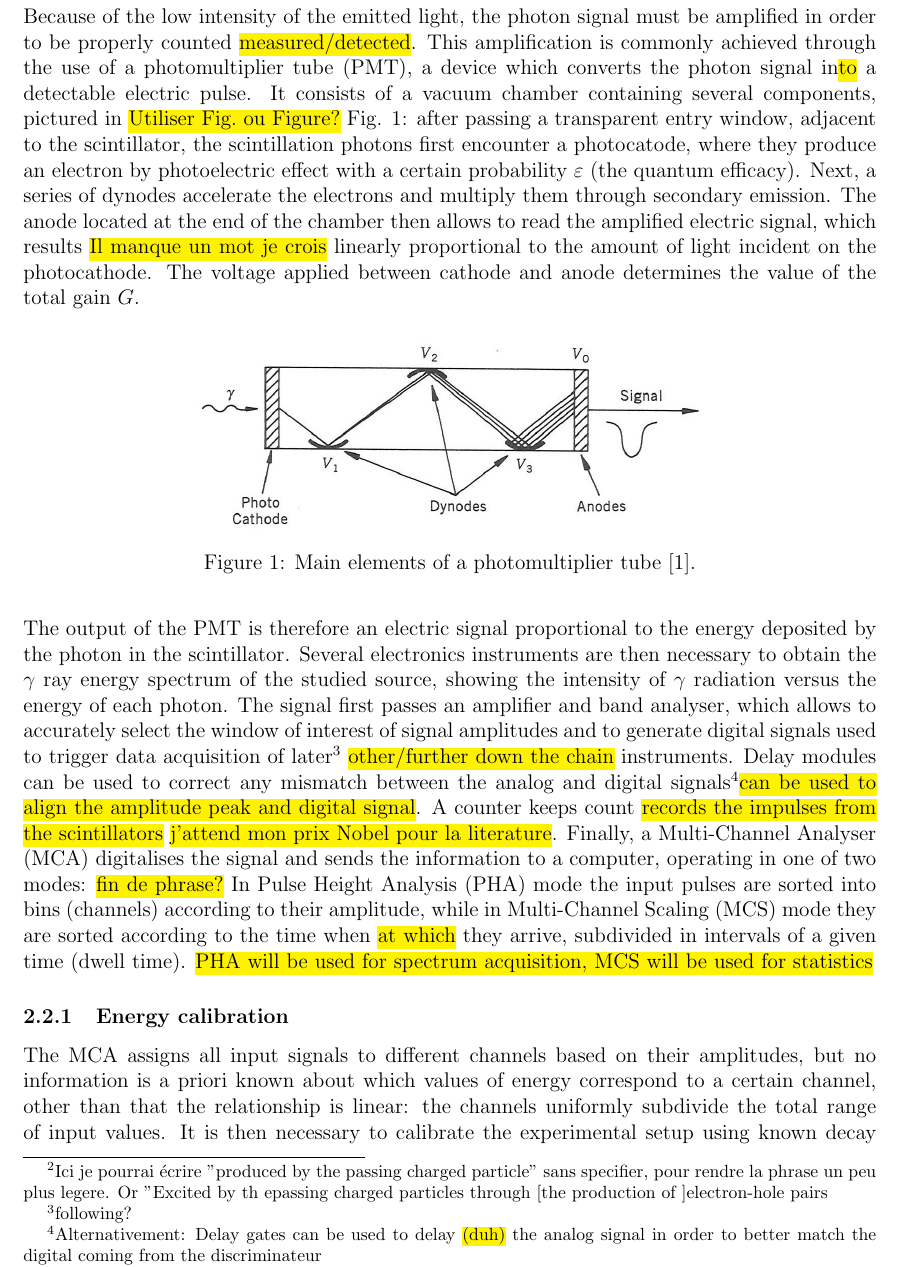
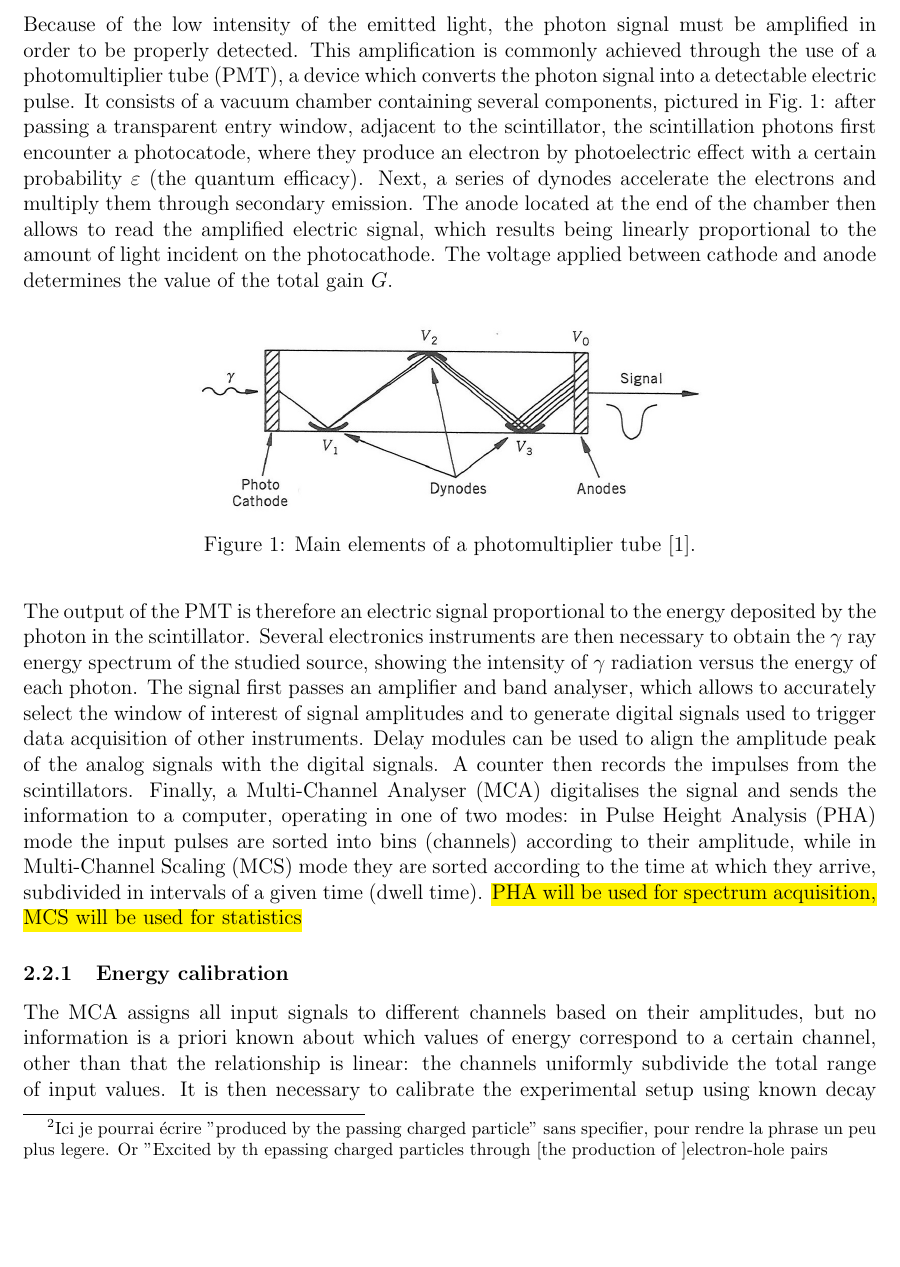
Before and after one commit to TomVdt/TPIII, a LaTeX document (01-physique-nucleaire-VI/rapport.tex, which reads 01-physique-nucleaire-VI/config/commands.tex, 01-physique-nucleaire-VI/sections/1-theory-exp-setup.tex): part of page 2 of 12, cut so that both start at the same text, the shorter picture padded with empty space. Compiled offline with pdfLaTeX.

Commit message:
Corrigé theorie et setup, autoref

```diff
--- a/01-physique-nucleaire-VI/config/commands.tex
+++ b/01-physique-nucleaire-VI/config/commands.tex
@@ -1,6 +1,6 @@
-% Smallcaps autoref
-\let\oldautoref=\autoref
-\renewcommand{\autoref}[1]{\textsc{\oldautoref{#1}}}
+% % Smallcaps autoref
+% \let\oldautoref=\autoref
+% \renewcommand{\autoref}[1]{\textsc{\oldautoref{#1}}}
 
 % Legendes correctes
 % \captionsetup[figure]{name=Figure}
--- a/01-physique-nucleaire-VI/sections/1-theory-exp-setup.tex
+++ b/01-physique-nucleaire-VI/sections/1-theory-exp-setup.tex
@@ -35,15 +41,21 @@ and inorganic (or crystalline), crystals which are doped with activators that ca
 produced by the charged particle passing in the crystal lattice\footnotemark\ and then de-excited by photon emission\cite{intro_nuclear_particle_physics}.
 The scintillator used in this experiment, a NaI crystal, belongs to this second class.
 
-Because of the low intensity of the emitted light, the photon signal must be amplified in order to be properly counted \hl{measured/detected}.
-This amplification is commonly achieved through the use of a photomultiplier tube (PMT), a device which converts the photon signal in\hl{to} a detectable electric pulse.
-It consists of a vacuum chamber containing several components, pictured in \hl{Utiliser Fig. ou Figure?} Fig. \ref{fig:photomultiplier}:
-after passing a transparent entry window, adjacent to the scintillator, the scintillation photons first encounter a photocatode,
-where they produce an electron by photoelectric effect with a certain probability $\varepsilon$ (the quantum efficacy).
-Next, a series of dynodes accelerate the electrons and multiply them through secondary emission.
-The anode located at the end of the chamber then allows to read the amplified electric signal,
-which results \hl{Il manque un mot je crois} linearly proportional to the amount of light incident on the photocathode.
-The voltage applied between cathode and anode determines the value of the total gain $G$.
+Because of the low intensity of the emitted light, the photon signal must be amplified in order to be properly detected.
+This amplification is commonly achieved through the use of a photomultiplier tube (PMT), a device which converts the photon signal into a detectable electric pulse.
+It consists of a vacuum chamber containing several components, pictured in \autoref{fig:photomultiplier}:
+after passing a transparent entry window, adjacent to the scintillator,
+the scintillation photons first encounter a photocatode,
+where they produce an electron by photoelectric effect with a certain
+probability $\varepsilon$ (the quantum efficacy).
+Next, a series of dynodes accelerate the electrons and multiply
+them through secondary emission.
+The anode located at the end of the chamber then allows to read
+the amplified electric signal,
+which results being linearly proportional to the amount of
+light incident on the photocathode.
+The voltage applied between cathode and anode determines
+the value of the total gain $G$.
 \footnotetext{Ici je pourrai écrire "produced by the passing charged particle" sans specifier, pour rendre la phrase un peu plus legere. Or "Excited by th epassing charged particles through [the production of ]electron-hole pairs}
 %
 \begin{figure}[htbp]
@@ -56,16 +68,13 @@ The voltage applied between cathode and anode determines the value of the total
 The output of the PMT is therefore an electric signal proportional to the energy deposited by the photon in the scintillator.
 Several electronics instruments are then necessary to obtain the $\gamma$ ray energy spectrum of the studied source,
 showing the intensity of $\gamma$ radiation versus the energy of each photon.
-The signal first passes an amplifier and band analyser, which allows to accurately select the window of interest of signal amplitudes and to generate digital signals used to trigger data acquisition of later\footnote{following?} \hl{other/further down the chain} instruments.
-Delay modules can be used to correct any mismatch between the analog and digital signals\footnotemark \hl{can be used to align the amplitude peak and digital signal}.
-A counter keeps count \hl{records the impulses from the scintillators} \hl{j'attend mon prix Nobel pour la literature}.
-Finally, a Multi-Channel Analyser (MCA) digitalises the signal and sends the information to a computer, operating in one of two modes: \hl{fin de phrase?}
-In Pulse Height Analysis (PHA) mode the input pulses are
-sorted into bins (channels) according to their amplitude, while in Multi-Channel Scaling (MCS) mode they are sorted according to the time when \hl{at which} they arrive, subdivided in intervals of a given time (dwell time).
+The signal first passes an amplifier and band analyser, which allows to accurately select the window of interest of signal amplitudes and to generate digital signals used to trigger data acquisition of other instruments.
+Delay modules can be used to align the amplitude peak of the analog signals with the digital signals.
+A counter then records the impulses from the scintillators.
+Finally, a Multi-Channel Analyser (MCA) digitalises the signal and sends the information to a computer, operating in one of two modes:
+in Pulse Height Analysis (PHA) mode the input pulses are
+sorted into bins (channels) according to their amplitude, while in Multi-Channel Scaling (MCS) mode they are sorted according to the time at which they arrive, subdivided in intervals of a given time (dwell time).
 \hl{PHA will be used for spectrum acquisition, MCS will be used for statistics}
-
-\footnotetext{Alternativement:
-Delay gates can be used to delay \hl{(duh)} the analog signal in order to better match the digital coming from the discriminateur}
 
 \subsubsection{Energy calibration}
 \label{sec:energy_calibration}
```
Also changed, not shown: 01-physique-nucleaire-VI/sections/2-results.tex (+2 -2 lines), 01-physique-nucleaire-VI/sections/3-discussion.tex (+2 -0 lines), 01-physique-nucleaire-VI/config/commands.tex (14 more changed lines), 01-physique-nucleaire-VI/sections/1-theory-exp-setup.tex (44 more changed lines), 1 other file.
